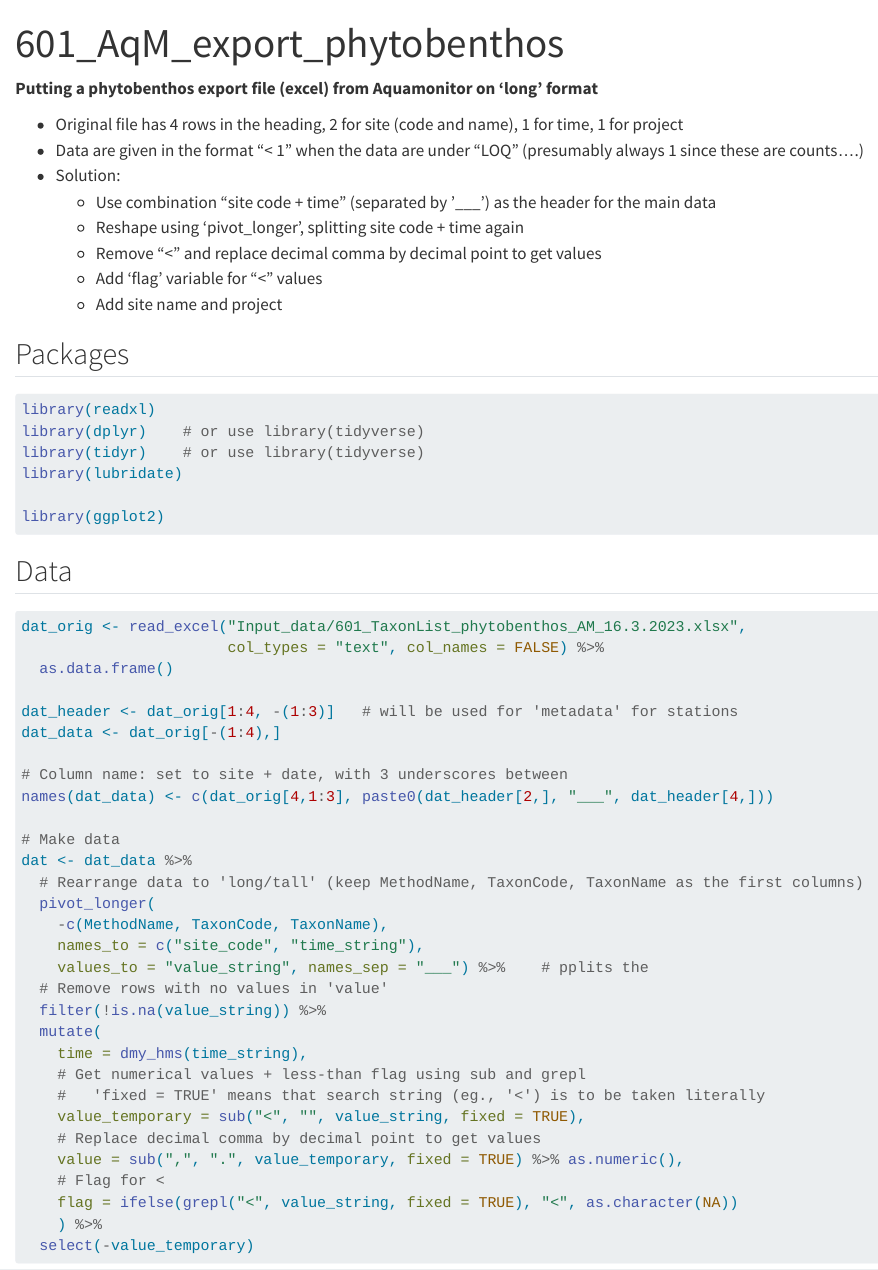
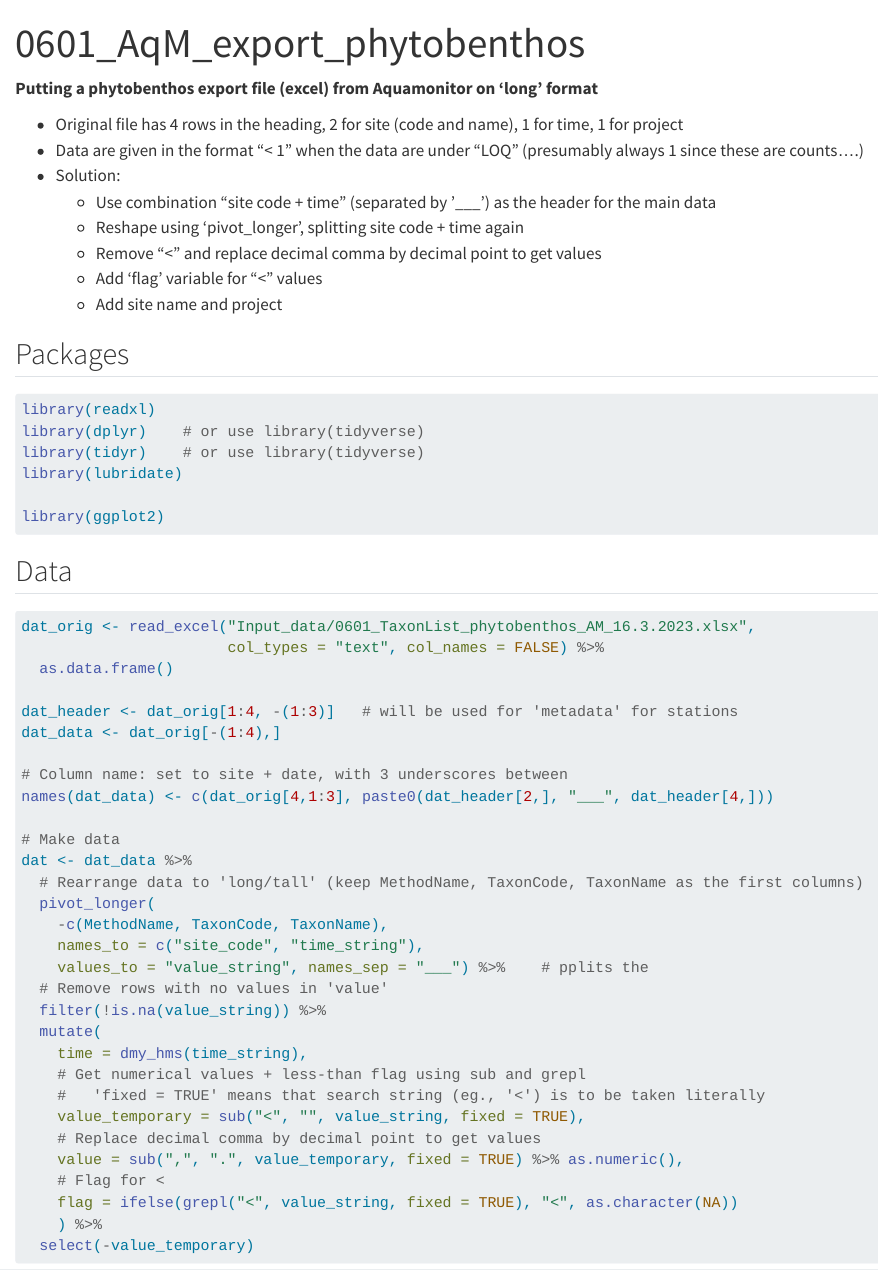
Before and after one commit to DagHjermann/R-examples, a Quarto document (0601_AqM_export_phytobenthos.qmd): the page in a window 1100 px wide, from its top. Rendered offline with R 4.5, knitr and Pandoc in place of Quarto, with nearby package versions.

Commit message:
change script number of qmd + xlsx files

```diff
--- a/601_AqM_export_phytobenthos.qmd
+++ b/0601_AqM_export_phytobenthos.qmd
@@ -1,5 +1,5 @@
 ---
-title: "601_AqM_export_phytobenthos"
+title: "0601_AqM_export_phytobenthos"
 format:
   html:
     keep-md: true
@@ -39,7 +39,7 @@ library(ggplot2)
 #| message: false
 #| results: hold
 
-dat_orig <- read_excel("Input_data/601_TaxonList_phytobenthos_AM_16.3.2023.xlsx",
+dat_orig <- read_excel("Input_data/0601_TaxonList_phytobenthos_AM_16.3.2023.xlsx",
                        col_types = "text", col_names = FALSE) %>%
   as.data.frame()
 
```
Also changed, not shown: Input_data/0601_TaxonList_phytobenthos_AM_16.3.2023.xlsx (renamed from Input_data/601_TaxonList_phytobenthos_AM_16.3.2023.xlsx).
